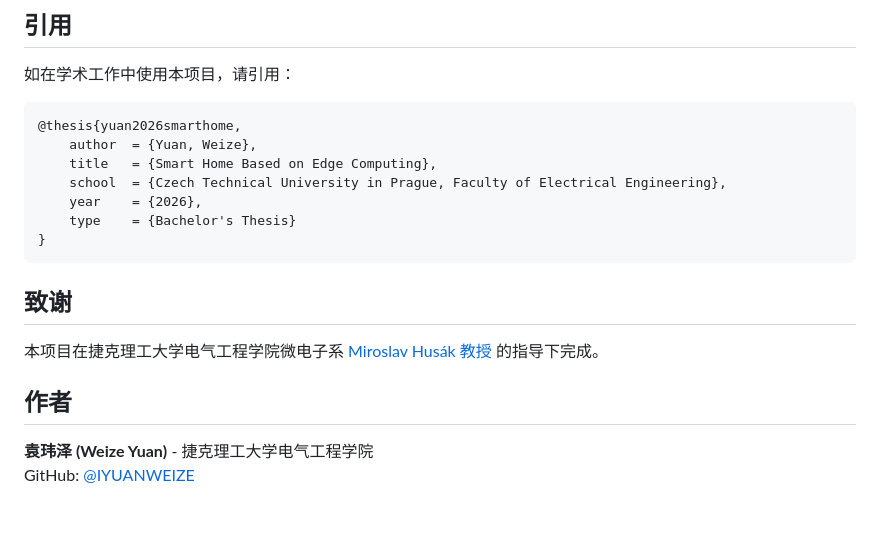
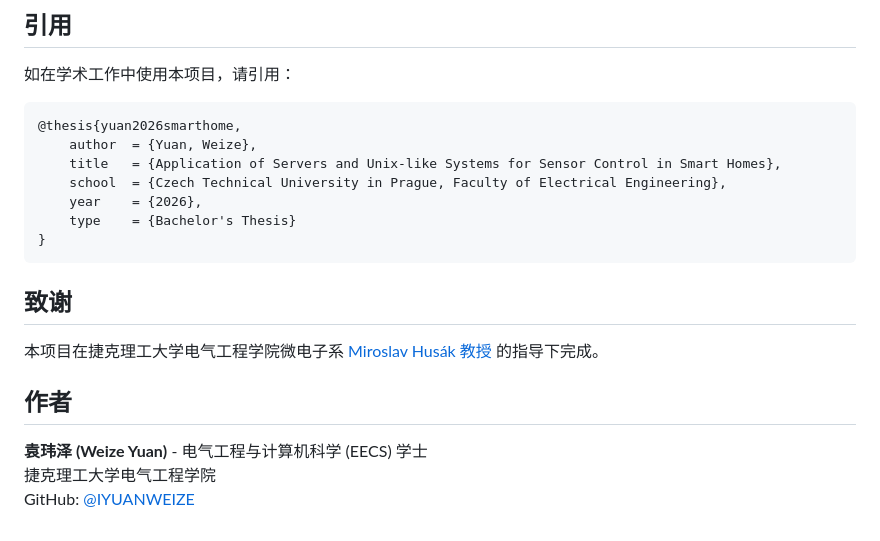
Before and after one commit to yuanweize/SmartHome_Server, a Markdown page: README.zh-CN.md, the part around the change. Rendered like a GitHub page.

````diff
--- a/README.zh-CN.md
+++ b/README.zh-CN.md
@@ -98,7 +98,7 @@ cd broker/emqx && docker compose up -d
 ```bibtex
 @thesis{yuan2026smarthome,
     author  = {Yuan, Weize},
-    title   = {Smart Home Based on Edge Computing},
+    title   = {Application of Servers and Unix-like Systems for Sensor Control in Smart Homes},
     school  = {Czech Technical University in Prague, Faculty of Electrical Engineering},
     year    = {2026},
     type    = {Bachelor's Thesis}
@@ -111,5 +111,6 @@ cd broker/emqx && docker compose up -d
 
 ## 作者
 
-**袁玮泽 (Weize Yuan)** - 捷克理工大学电气工程学院
+**袁玮泽 (Weize Yuan)** - 电气工程与计算机科学 (EECS) 学士
+捷克理工大学电气工程学院
 GitHub: [@IYUANWEIZE](https://github.com/IYUANWEIZE)
````
Also changed, not shown: README.md (+3 -2 lines).
